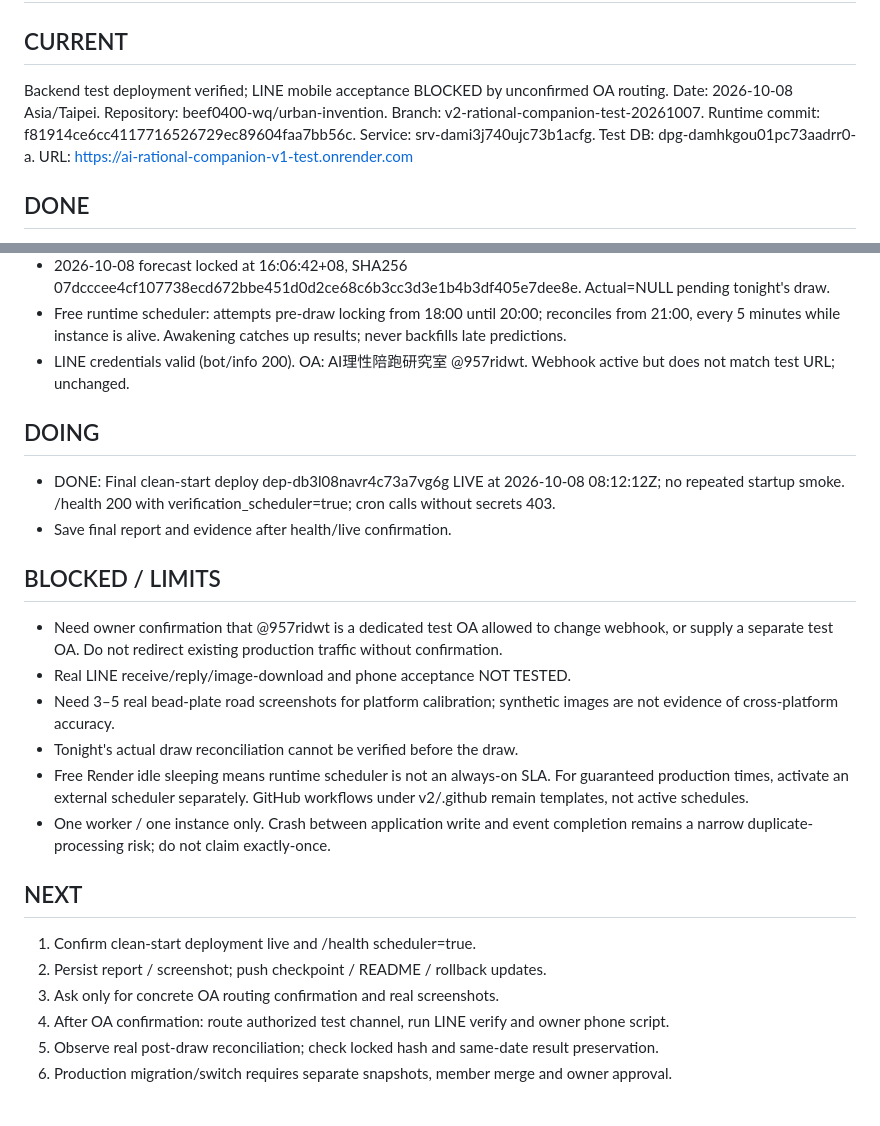
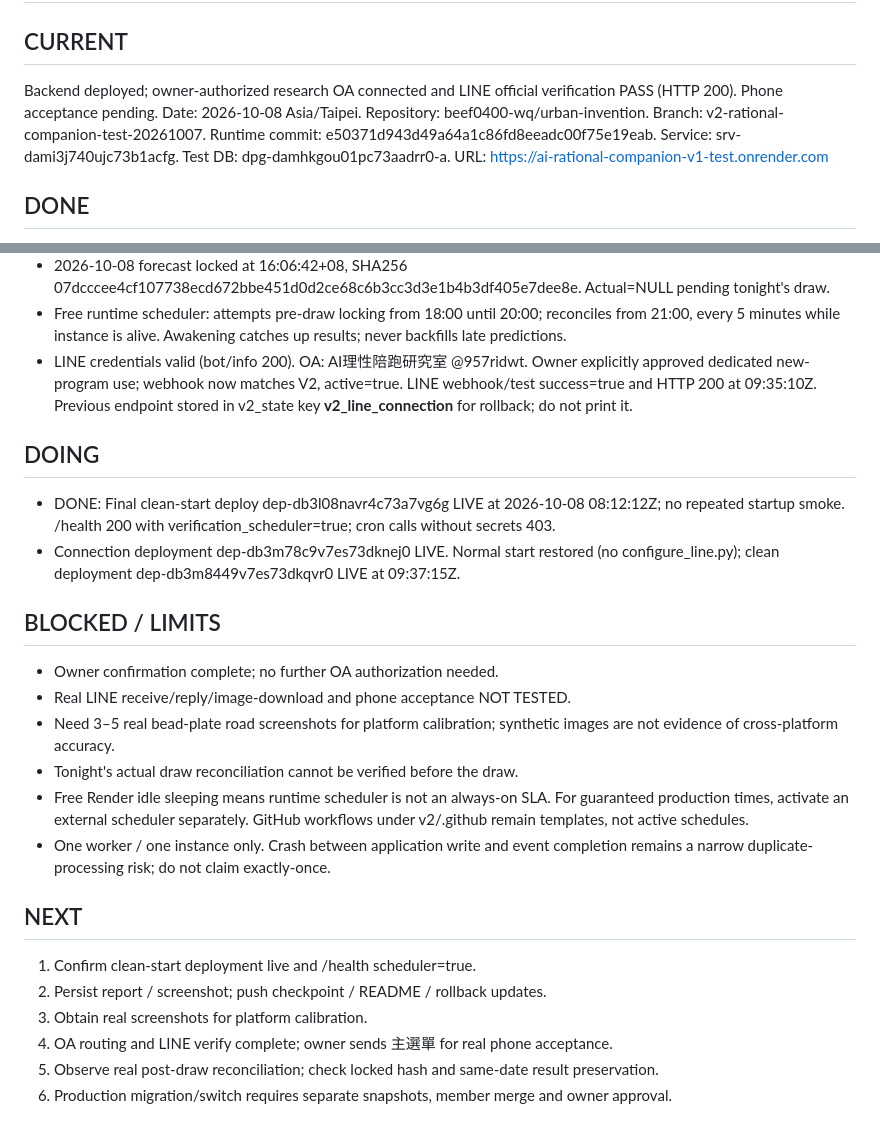
Before and after one commit to beef0400-wq/urban-invention, a Markdown page: v2/V2_MASTER_CHECKPOINT.md, 2 parts joined by grey strips. Drawn GitHub-style.

```diff
--- a/v2/V2_MASTER_CHECKPOINT.md
+++ b/v2/V2_MASTER_CHECKPOINT.md
@@ -1,11 +1,11 @@
 # AI理性陪跑 V2｜MASTER CHECKPOINT
 
 ## CURRENT
-Backend test deployment verified; LINE mobile acceptance BLOCKED by unconfirmed OA routing.
+Backend deployed; owner-authorized research OA connected and LINE official verification PASS (HTTP 200). Phone acceptance pending.
 Date: 2026-10-08 Asia/Taipei.
 Repository: beef0400-wq/urban-invention.
 Branch: v2-rational-companion-test-20261007.
-Runtime commit: f81914ce6cc4117716526729ec89604faa7bb56c.
+Runtime commit: e50371d943d49a64a1c86fd8eeadc00f75e19eab.
 Service: srv-dami3j740ujc73b1acfg.
 Test DB: dpg-damhkgou01pc73aadrr0-a.
 URL: https://ai-rational-companion-v1-test.onrender.com
@@ -26,14 +26,14 @@ URL: https://ai-rational-companion-v1-test.onrender.com
 - Remote real history: 539 240 draws (2026-01-05 through 2026-10-07); Bingo 109 verified source draws at latest smoke.
 - 2026-10-08 forecast locked at 16:06:42+08, SHA256 07dcccee4cf107738ecd672bbe451d0d2ce68c6b3cc3d3e1b4b3df405e7dee8e. Actual=NULL pending tonight's draw.
 - Free runtime scheduler: attempts pre-draw locking from 18:00 until 20:00; reconciles from 21:00, every 5 minutes while instance is alive. Awakening catches up results; never backfills late predictions.
-- LINE credentials valid (bot/info 200). OA: AI理性陪跑研究室 @957ridwt. Webhook active but does not match test URL; unchanged.
+- LINE credentials valid (bot/info 200). OA: AI理性陪跑研究室 @957ridwt. Owner explicitly approved dedicated new-program use; webhook now matches V2, active=true. LINE webhook/test success=true and HTTP 200 at 09:35:10Z. Previous endpoint stored in v2_state key __v2_line_connection__ for rollback; do not print it.
 
 ## DOING
 - DONE: Final clean-start deploy dep-db3l08navr4c73a7vg6g LIVE at 2026-10-08 08:12:12Z; no repeated startup smoke. /health 200 with verification_scheduler=true; cron calls without secrets 403.
-- Save final report and evidence after health/live confirmation.
+- Connection deployment dep-db3m78c9v7es73dknej0 LIVE. Normal start restored (no configure_line.py); clean deployment dep-db3m8449v7es73dkqvr0 LIVE at 09:37:15Z.
 
 ## BLOCKED / LIMITS
-- Need owner confirmation that @957ridwt is a dedicated test OA allowed to change webhook, or supply a separate test OA. Do not redirect existing production traffic without confirmation.
+- Owner confirmation complete; no further OA authorization needed.
 - Real LINE receive/reply/image-download and phone acceptance NOT TESTED.
 - Need 3–5 real bead-plate road screenshots for platform calibration; synthetic images are not evidence of cross-platform accuracy.
 - Tonight's actual draw reconciliation cannot be verified before the draw.
@@ -43,8 +43,8 @@ URL: https://ai-rational-companion-v1-test.onrender.com
 ## NEXT
 1. Confirm clean-start deployment live and /health scheduler=true.
 2. Persist report / screenshot; push checkpoint / README / rollback updates.
-3. Ask only for concrete OA routing confirmation and real screenshots.
-4. After OA confirmation: route authorized test channel, run LINE verify and owner phone script.
+3. Obtain real screenshots for platform calibration.
+4. OA routing and LINE verify complete; owner sends 主選單 for real phone acceptance.
 5. Observe real post-draw reconciliation; check locked hash and same-date result preservation.
 6. Production migration/switch requires separate snapshots, member merge and owner approval.
 
```
Also changed, not shown: v2/README.md (+1 -1 lines).
